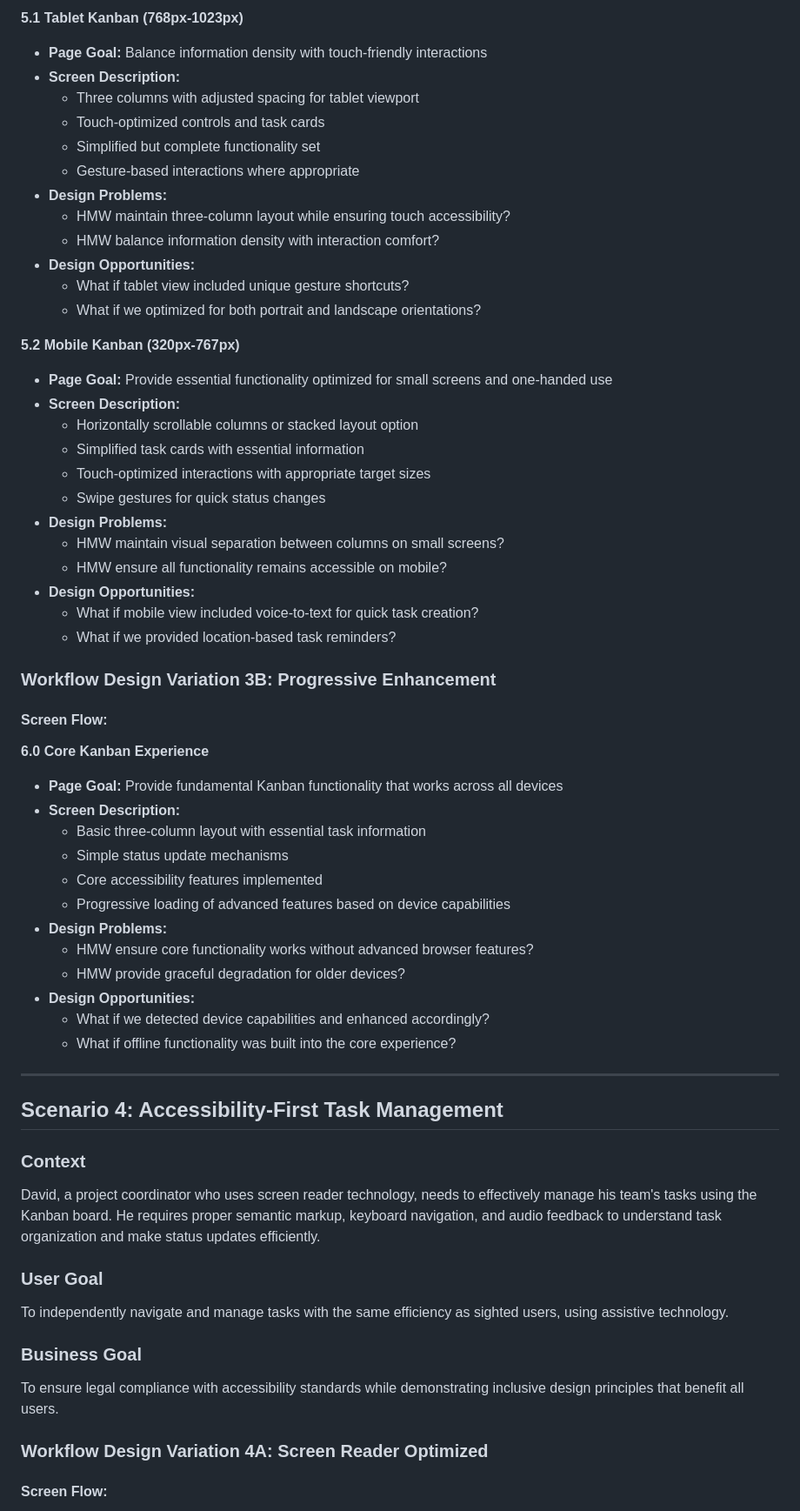
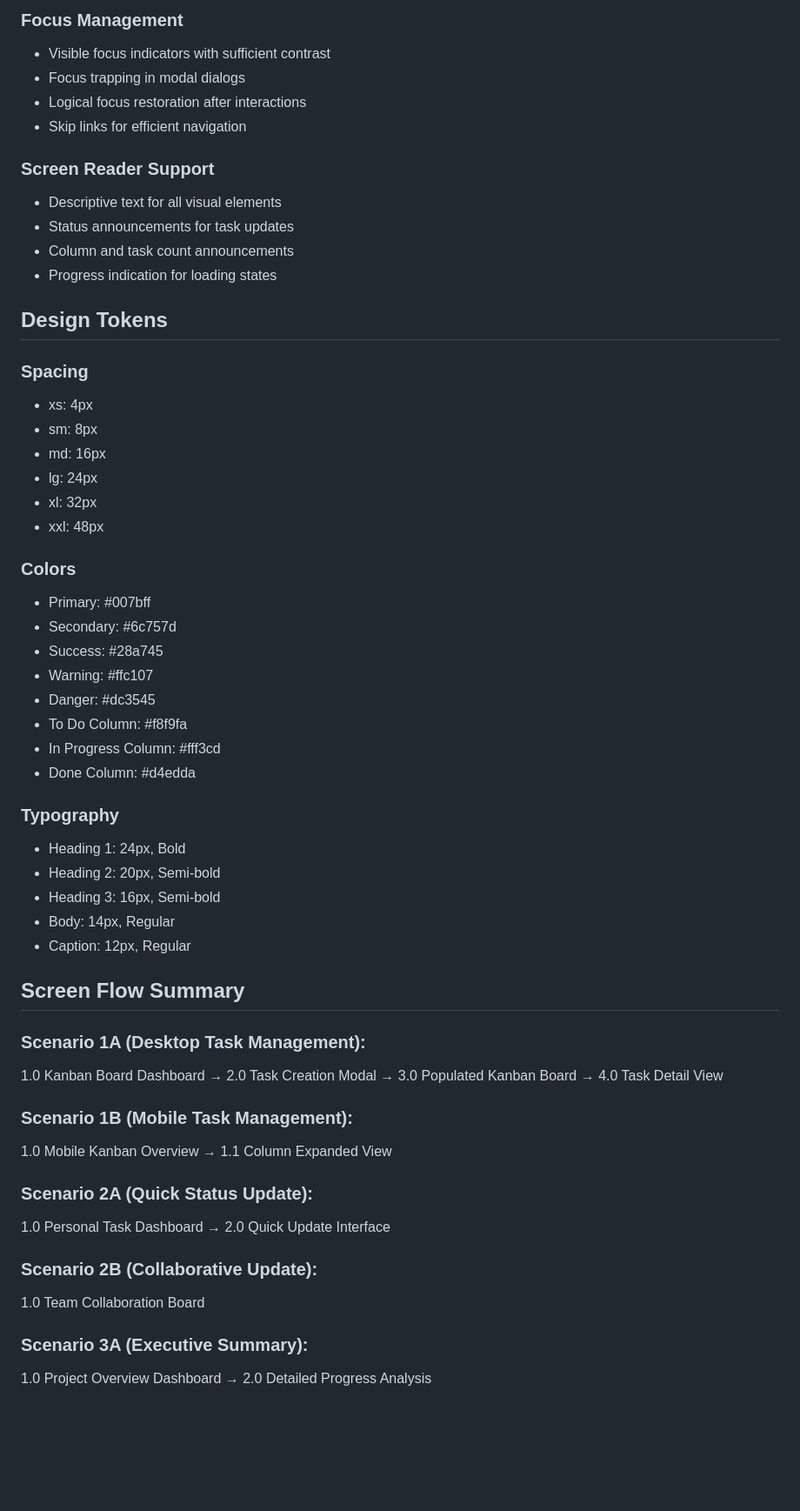
Before and after one commit to ThapaswiASC/SCIB-INCEPTION-PHASE-DEMO, a Markdown page: uxdesignpipeline/user_workflow_journey.md, the part around one of its changes. Shown at 87% size. Rendered like a GitHub page; blank space fills up the shorter version.

```diff
--- a/uxdesignpipeline/user_workflow_journey.md
+++ b/uxdesignpipeline/user_workflow_journey.md
@@ -206,64 +317,57 @@ To maximize user engagement and productivity by providing consistent experience
 
-**5.1 Tablet Kanban (768px-1023px)**
-- **Page Goal:** Balance information density with touch-friendly interactions
-- **Screen Description:**
-  - Three columns with adjusted spacing for tablet viewport
-  - Touch-optimized controls and task cards
-  - Simplified but complete functionality set
-  - Gesture-based interactions where appropriate
-- **Design Problems:**
-  - HMW maintain three-column layout while ensuring touch accessibility?
-  - HMW balance information density with interaction comfort?
-- **Design Opportunities:**
-  - What if tablet view included unique gesture shortcuts?
-  - What if we optimized for both portrait and landscape orientations?
+### Focus Management
+- Visible focus indicators with sufficient contrast
+- Focus trapping in modal dialogs
+- Logical focus restoration after interactions
+- Skip links for efficient navigation
 
-**5.2 Mobile Kanban (320px-767px)**
-- **Page Goal:** Provide essential functionality optimized for small screens and one-handed use
-- **Screen Description:**
-  - Horizontally scrollable columns or stacked layout option
-  - Simplified task cards with essential information
-  - Touch-optimized interactions with appropriate target sizes
-  - Swipe gestures for quick status changes
-- **Design Problems:**
-  - HMW maintain visual separation between columns on small screens?
-  - HMW ensure all functionality remains accessible on mobile?
-- **Design Opportunities:**
-  - What if mobile view included voice-to-text for quick task creation?
-  - What if we provided location-based task reminders?
+### Screen Reader Support
+- Descriptive text for all visual elements
+- Status announcements for task updates
+- Column and task count announcements
+- Progress indication for loading states
 
-### Workflow Design Variation 3B: Progressive Enhancement
+## Design Tokens
 
-#### Screen Flow:
+### Spacing
+- xs: 4px
+- sm: 8px
+- md: 16px
+- lg: 24px
+- xl: 32px
+- xxl: 48px
 
-**6.0 Core Kanban Experience**
-- **Page Goal:** Provide fundamental Kanban functionality that works across all devices
-- **Screen Description:**
-  - Basic three-column layout with essential task information
-  - Simple status update mechanisms
-  - Core accessibility features implemented
-  - Progressive loading of advanced features based on device capabilities
-- **Design Problems:**
-  - HMW ensure core functionality works without advanced browser features?
-  - HMW provide graceful degradation for older devices?
-- **Design Opportunities:**
-  - What if we detected device capabilities and enhanced accordingly?
-  - What if offline functionality was built into the core experience?
+### Colors
+- Primary: #007bff
+- Secondary: #6c757d
+- Success: #28a745
+- Warning: #ffc107
+- Danger: #dc3545
+- To Do Column: #f8f9fa
+- In Progress Column: #fff3cd
+- Done Column: #d4edda
 
----
+### Typography
+- Heading 1: 24px, Bold
+- Heading 2: 20px, Semi-bold
+- Heading 3: 16px, Semi-bold
+- Body: 14px, Regular
+- Caption: 12px, Regular
 
-## Scenario 4: Accessibility-First Task Management
+## Screen Flow Summary
 
-### Context
-David, a project coordinator who uses screen reader technology, needs to effectively manage his team's tasks using the Kanban board. He requires proper semantic markup, keyboard navigation, and audio feedback to understand task organization and make status updates efficiently.
+### Scenario 1A (Desktop Task Management):
+1.0 Kanban Board Dashboard → 2.0 Task Creation Modal → 3.0 Populated Kanban Board → 4.0 Task Detail View
 
-### User Goal
-To independently navigate and manage tasks with the same efficiency as sighted users, using assistive technology.
+### Scenario 1B (Mobile Task Management):
+1.0 Mobile Kanban Overview → 1.1 Column Expanded View
 
-### Business Goal
-To ensure legal compliance with accessibility standards while demonstrating inclusive design principles that benefit all users.
+### Scenario 2A (Quick Status Update):
+1.0 Personal Task Dashboard → 2.0 Quick Update Interface
 
-### Workflow Design Variation 4A: Screen Reader Optimized
+### Scenario 2B (Collaborative Update):
+1.0 Team Collaboration Board
 
-#### Screen Flow:
+### Scenario 3A (Executive Summary):
+1.0 Project Overview Dashboard → 2.0 Detailed Progress Analysis
 
```
Also changed, not shown: other parts of uxdesignpipeline/user_workflow_journey.md (+274 -297 lines).
